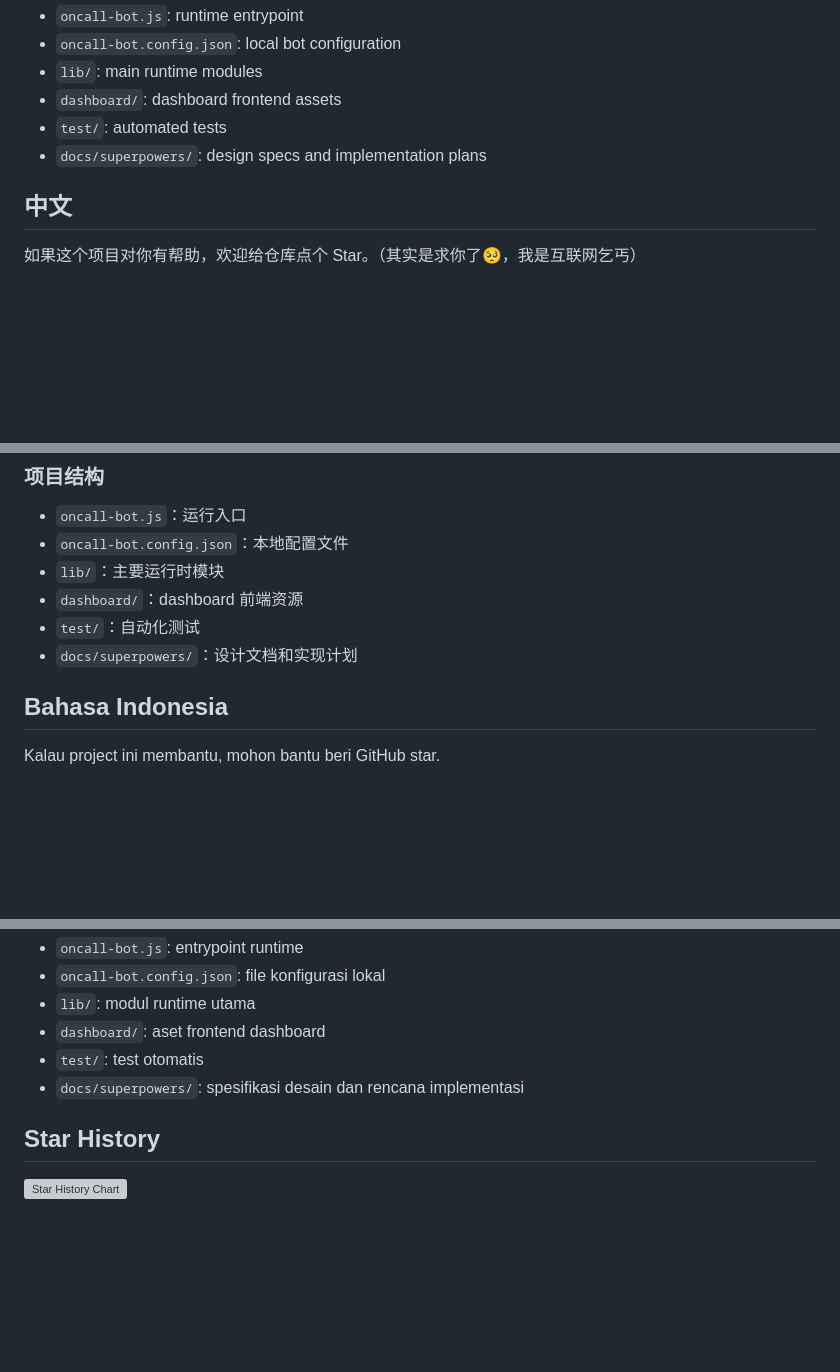
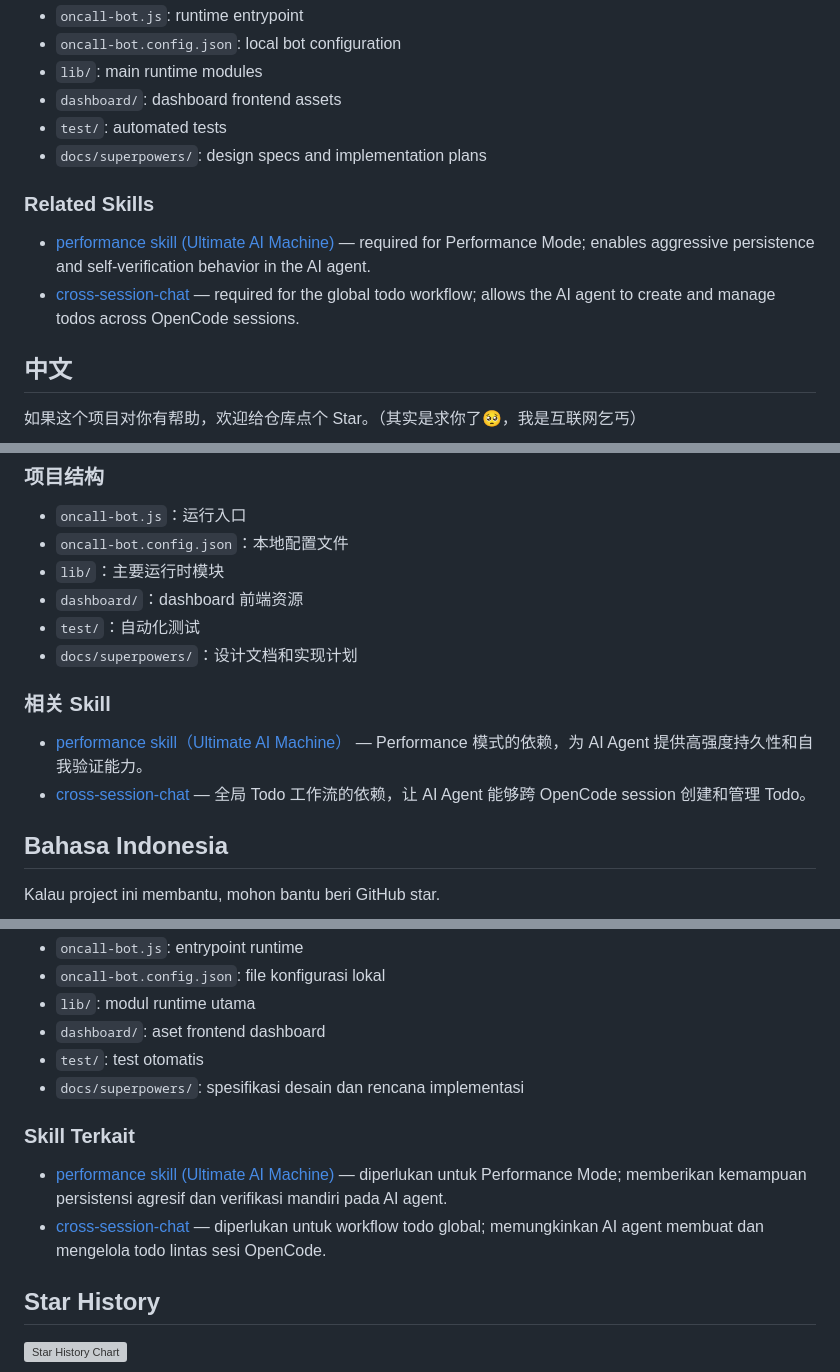
Before and after one commit to yixiangWangTrv/lark-messager, a Markdown page: README.md, 3 parts joined by grey strips. GitHub-like rendering; blank space fills up the shorter version; grey boxes are pictures that could not be loaded.

Commit message:
docs: add Related Skills section with performance skill and cross-session-chat links

```diff
--- a/README.md
+++ b/README.md
@@ -168,6 +168,11 @@ This project is licensed under the MIT License. See `LICENSE` for the full text.
 - `test/`: automated tests
 - `docs/superpowers/`: design specs and implementation plans
 
+### Related Skills
+
+- [performance skill (Ultimate AI Machine)](https://github.com/tanweai/pua) — required for Performance Mode; enables aggressive persistence and self-verification behavior in the AI agent.
+- [cross-session-chat](https://github.com/yixiangWangTrv/cross-session-chat) — required for the global todo workflow; allows the AI agent to create and manage todos across OpenCode sessions.
+
 ## 中文
 
 如果这个项目对你有帮助，欢迎给仓库点个 Star。（其实是求你了🥺，我是互联网乞丐）
@@ -331,6 +336,11 @@ git checkout -b feat/my-change
 - `dashboard/`：dashboard 前端资源
 - `test/`：自动化测试
 - `docs/superpowers/`：设计文档和实现计划
+
+### 相关 Skill
+
+- [performance skill（Ultimate AI Machine）](https://github.com/tanweai/pua) — Performance 模式的依赖，为 AI Agent 提供高强度持久性和自我验证能力。
+- [cross-session-chat](https://github.com/yixiangWangTrv/cross-session-chat) — 全局 Todo 工作流的依赖，让 AI Agent 能够跨 OpenCode session 创建和管理 Todo。
 
 ## Bahasa Indonesia
 
@@ -496,6 +506,11 @@ Proyek ini menggunakan MIT License. Lihat file `LICENSE` untuk teks lengkapnya.
 - `test/`: test otomatis
 - `docs/superpowers/`: spesifikasi desain dan rencana implementasi
 
+### Skill Terkait
+
+- [performance skill (Ultimate AI Machine)](https://github.com/tanweai/pua) — diperlukan untuk Performance Mode; memberikan kemampuan persistensi agresif dan verifikasi mandiri pada AI agent.
+- [cross-session-chat](https://github.com/yixiangWangTrv/cross-session-chat) — diperlukan untuk workflow todo global; memungkinkan AI agent membuat dan mengelola todo lintas sesi OpenCode.
+
 ## Star History
 
 [![Star History Chart](https://api.star-history.com/svg?repos=yixiangWangTrv/oncall-bot&type=Date)](https://www.star-history.com/#yixiangWangTrv/oncall-bot&Date)
```
